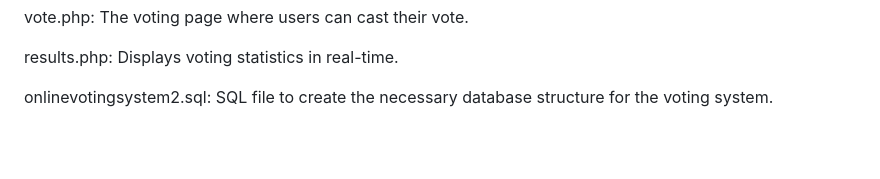
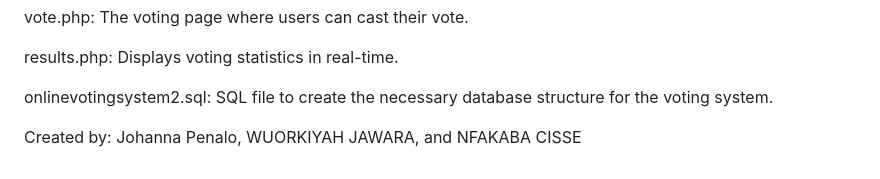
Before and after one commit to Penalo2002/New-Sources-, a Markdown page: README.md, the part around the change. Rendered like a GitHub page; blank space fills up the shorter version.

```diff
--- a/README.md
+++ b/README.md
@@ -124,3 +124,9 @@ vote.php: The voting page where users can cast their vote.
 results.php: Displays voting statistics in real-time.
 
 onlinevotingsystem2.sql: SQL file to create the necessary database structure for the voting system.
+
+
+
+
+
+Created by: Johanna Penalo, WUORKIYAH JAWARA, and NFAKABA CISSE
```
